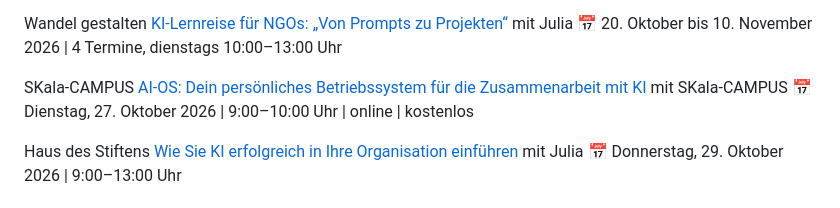
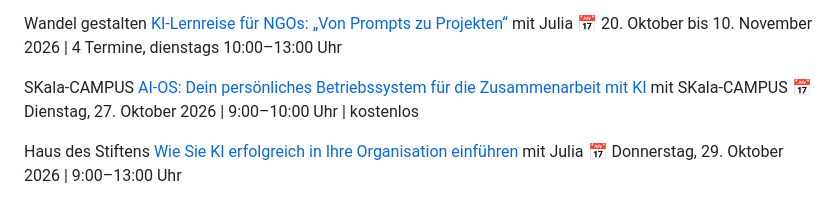
Before and after one commit to juliajunge/kiforgood.de, a Markdown page: inhalte/termine.md, the part around the change. Drawn GitHub-style.

Commit message:
Update inhalte/termine.md (via Pages CMS)

```diff
--- a/inhalte/termine.md
+++ b/inhalte/termine.md
@@ -68,7 +68,7 @@ mit Julia
 SKala-CAMPUS
 [AI-OS: Dein persönliches Betriebssystem für die Zusammenarbeit mit KI](https://www.skala-campus.org/event/ai-os/)
 mit SKala-CAMPUS
-📅 Dienstag, 27. Oktober 2026 | 9:00–10:00 Uhr | online | kostenlos
+📅 Dienstag, 27. Oktober 2026 | 9:00–10:00 Uhr | kostenlos
 
 Haus des Stiftens
 [Wie Sie KI erfolgreich in Ihre Organisation einführen](https://www.hausdesstiftens.org/online-workshop/wie-sie-ki-erfolgreich-in-ihre-organisation-einfuehren/)
```
